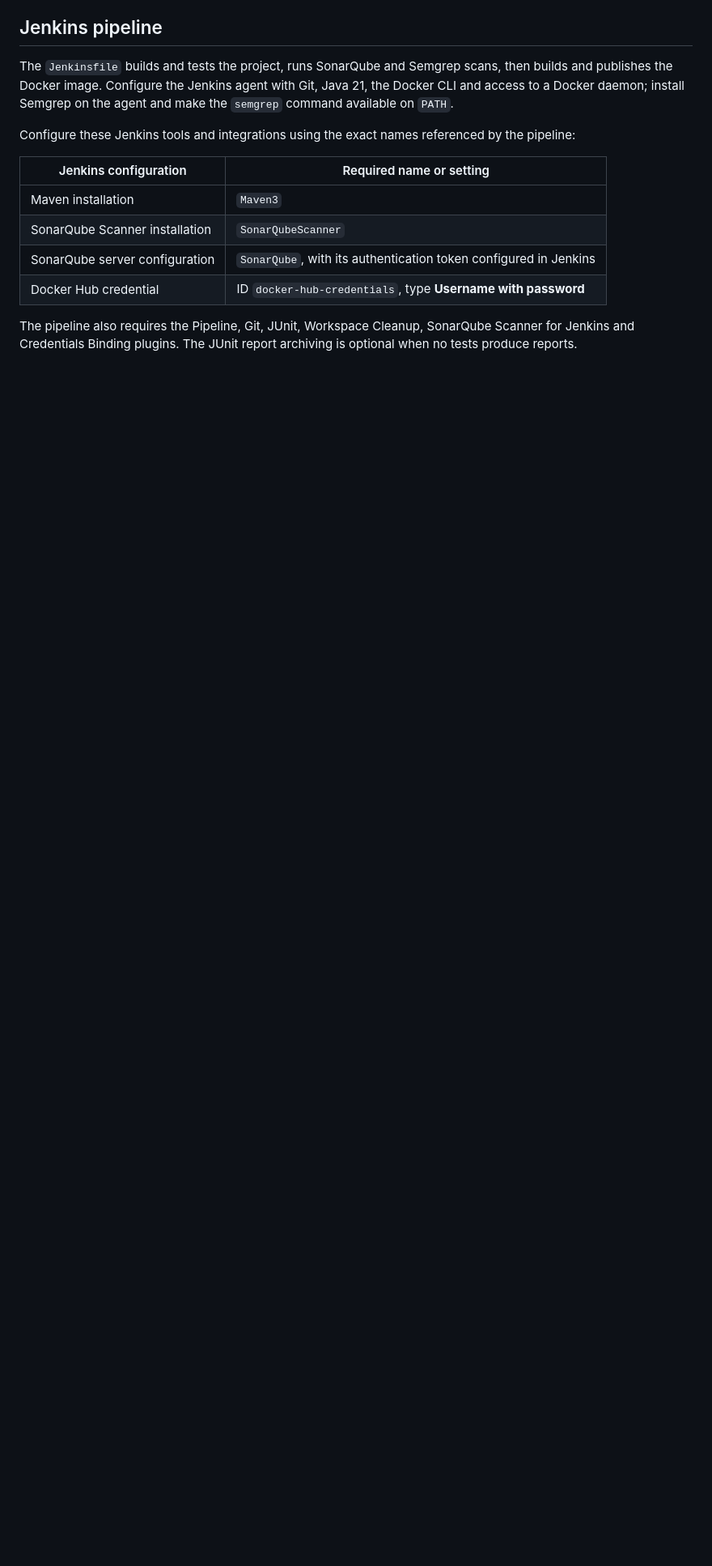
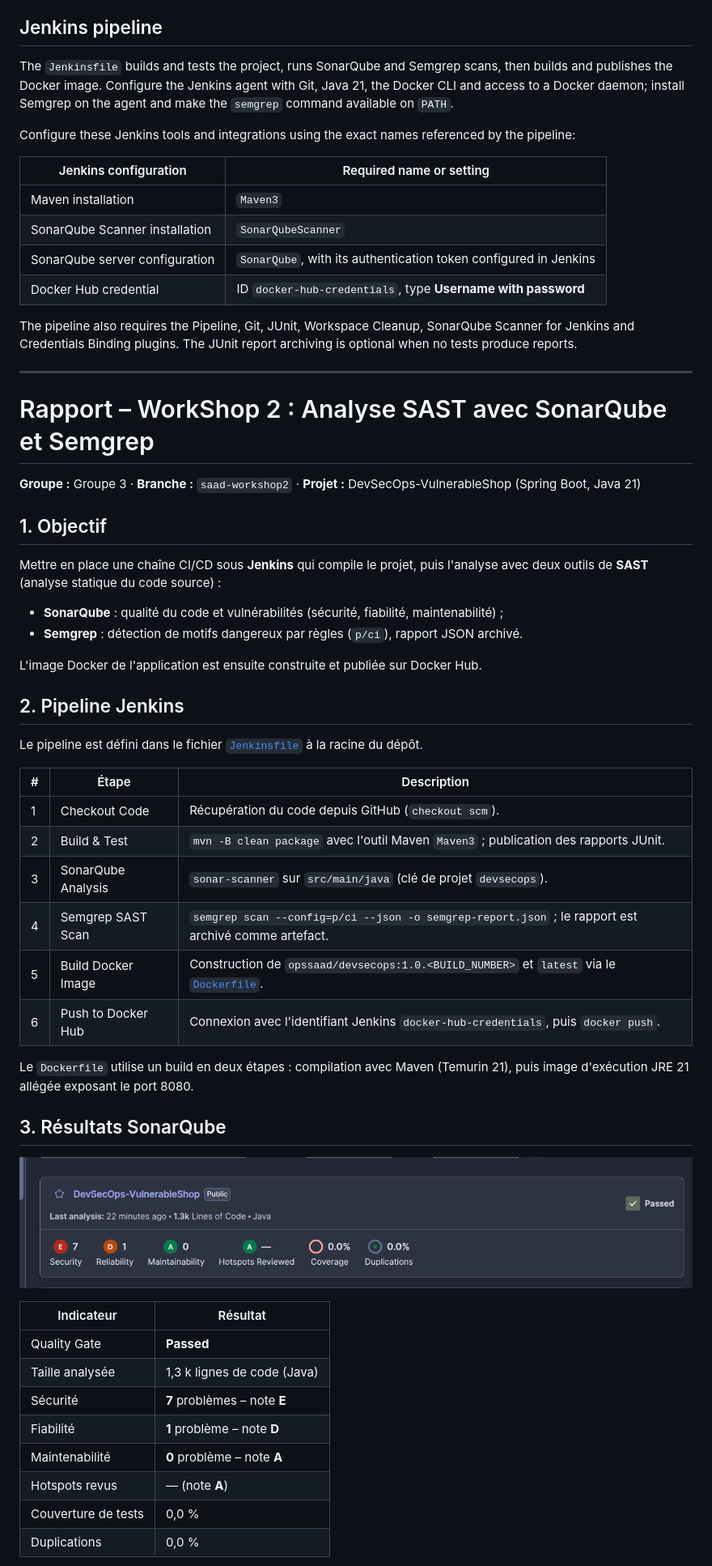
Before and after one commit to zaid-rbh/workshop3-Groupe3, a Markdown page: README.md, the part around one of its changes. Shown at 81% size. Drawn GitHub-style; pictures changed too: docs/images/sonarqube-dashboard.png (added); blank space fills up the shorter version.

Commit message:
add rapport

```diff
--- a/README.md
+++ b/README.md
@@ -107,3 +107,50 @@ Configure these Jenkins tools and integrations using the exact names referenced
 The pipeline also requires the Pipeline, Git, JUnit, Workspace Cleanup, SonarQube Scanner for Jenkins and
 Credentials Binding plugins. The JUnit report archiving is optional when no tests produce reports.
 
+---
+
+# Rapport – WorkShop 2 : Analyse SAST avec SonarQube et Semgrep
+
+**Groupe :** Groupe 3 · **Branche :** `saad-workshop2` · **Projet :** DevSecOps-VulnerableShop (Spring Boot, Java 21)
+
+## 1. Objectif
+
+Mettre en place une chaîne CI/CD sous **Jenkins** qui compile le projet, puis l'analyse avec deux outils
+de **SAST** (analyse statique du code source) :
+
+- **SonarQube** : qualité du code et vulnérabilités (sécurité, fiabilité, maintenabilité) ;
+- **Semgrep** : détection de motifs dangereux par règles (`p/ci`), rapport JSON archivé.
+
+L'image Docker de l'application est ensuite construite et publiée sur Docker Hub.
+
+## 2. Pipeline Jenkins
+
+Le pipeline est défini dans le fichier [`Jenkinsfile`](Jenkinsfile) à la racine du dépôt.
+
+| # | Étape | Description |
+|---|---|---|
+| 1 | Checkout Code | Récupération du code depuis GitHub (`checkout scm`). |
+| 2 | Build & Test | `mvn -B clean package` avec l'outil Maven `Maven3` ; publication des rapports JUnit. |
+| 3 | SonarQube Analysis | `sonar-scanner` sur `src/main/java` (clé de projet `devsecops`). |
+| 4 | Semgrep SAST Scan | `semgrep scan --config=p/ci --json -o semgrep-report.json` ; le rapport est archivé comme artefact. |
+| 5 | Build Docker Image | Construction de `opssaad/devsecops:1.0.<BUILD_NUMBER>` et `latest` via le [`Dockerfile`](Dockerfile). |
+| 6 | Push to Docker Hub | Connexion avec l'identifiant Jenkins `docker-hub-credentials`, puis `docker push`. |
+
+Le `Dockerfile` utilise un build en deux étapes : compilation avec Maven (Temurin 21), puis image d'exécution
+JRE 21 allégée exposant le port 8080.
+
+## 3. Résultats SonarQube
+
+![Tableau de bord SonarQube](docs/images/sonarqube-dashboard.png)
+
+| Indicateur | Résultat |
+|---|---|
+| Quality Gate | **Passed** |
+| Taille analysée | 1,3 k lignes de code (Java) |
+| Sécurité | **7** problèmes – note **E** |
+| Fiabilité | **1** problème – note **D** |
+| Maintenabilité | **0** problème – note **A** |
+| Hotspots revus | — (note **A**) |
+| Couverture de tests | 0,0 % |
+| Duplications | 0,0 % |
+
```
Also changed, not shown: other parts of README.md (+31 -0 lines), docs/images/semgrep-scan.png (added).
